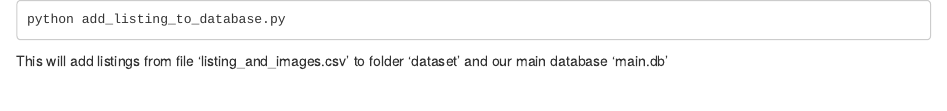
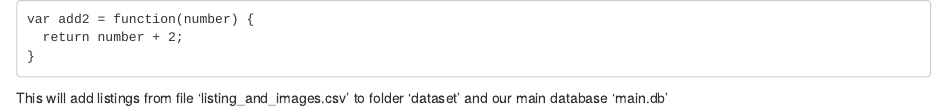
Before and after one commit to lgk1910/upload_to_server, an R Markdown document (README.rmd): the page in a window 1100 px wide, from its top. Rendered offline with R 4.5, knitr and Pandoc, with nearby package versions.

Commit message:
Update README.rmd

````diff
--- a/README.rmd
+++ b/README.rmd
@@ -1,5 +1,7 @@
 ```
-python add_listing_to_database.py
+var add2 = function(number) {
+  return number + 2;
+}
 ```
 This will add listings from file 'listing_and_images.csv' to folder 'dataset' and
 our main database 'main.db'
````
